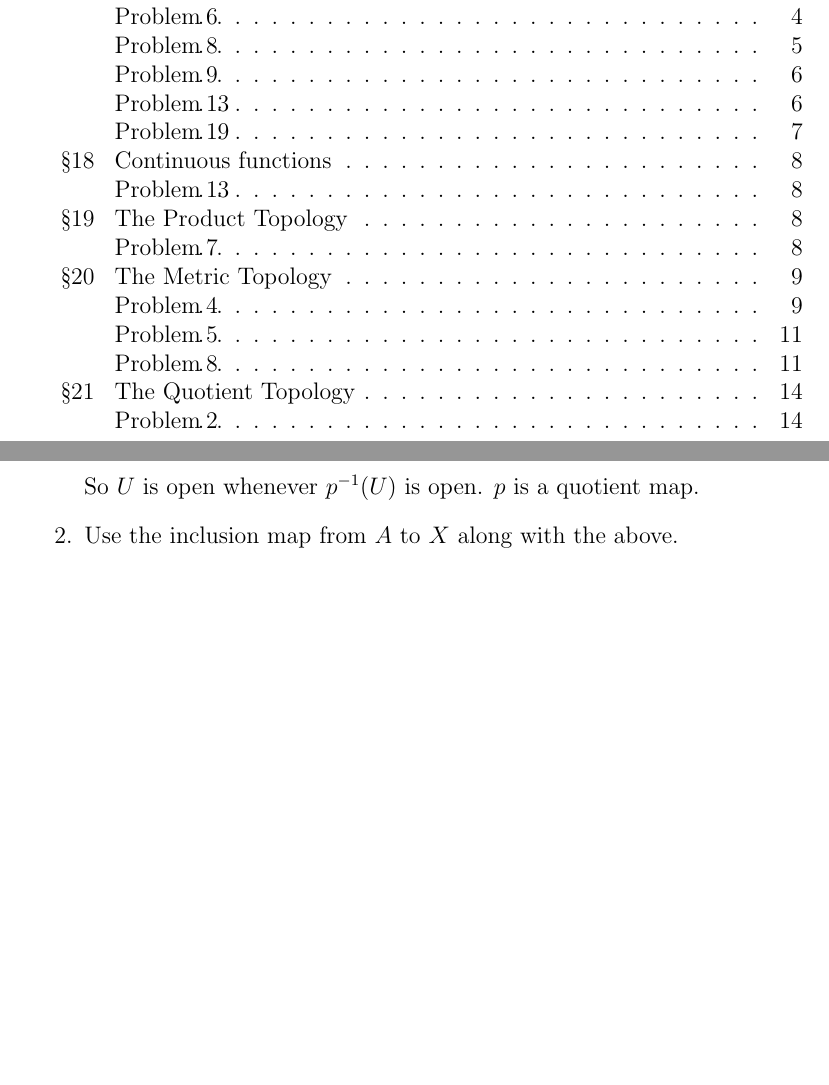
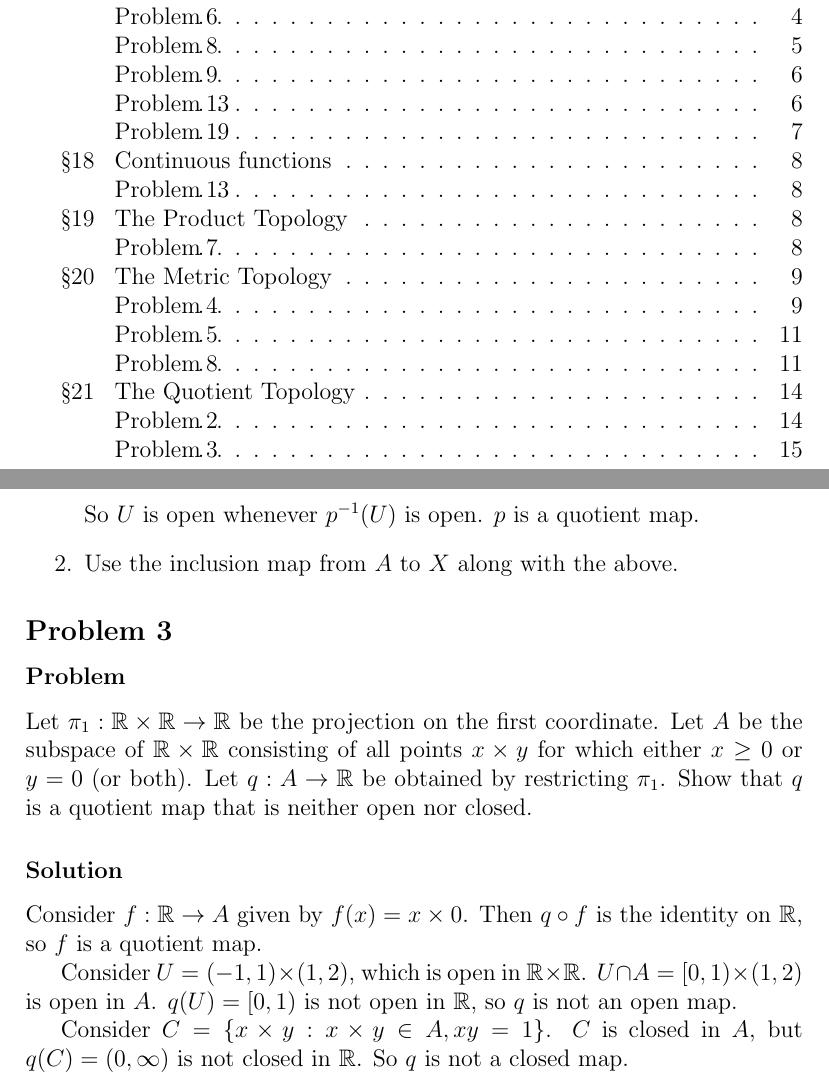
Before and after one commit to prateek-0/munkres-solutions, a LaTeX document (solutions.tex, which reads chapter2/sec21-quotient-topology.tex): two parts of pages 2 and 15 of 15, joined at a grey line, cut so that both start at the same text, the shorter picture padded with empty space. Compiled offline with pdfLaTeX.

Commit message:
Added solution

```diff
--- a/chapter2/sec21-quotient-topology.tex
+++ b/chapter2/sec21-quotient-topology.tex
@@ -20,3 +20,18 @@
 So $U$ is open whenever $p^{-1}(U)$ is open. $p$ is a quotient map.
 \item Use the inclusion map from $A$ to $X$ along with the above.
 \end{enumerate}
+
+%%%%%%%%%%%%%%%%%%%%%%%%% 3 %%%%%%%%%%%%%%%%%%%%%%%%%
+
+\setcounter{subsection}{2} % 3
+\subsection{}
+
+\subsubsection{Problem}
+Let $\pi_1 : \R \times \R \to \R$ be the projection on the first coordinate. Let $A$ be the subspace of $\R \times \R$ consisting of all points $x \times y$ for which either $x \geq 0$ or $y = 0$ (or both). Let $q : A \to \R$ be obtained by restricting $\pi_1$. Show that $q$ is a quotient map that is neither open nor closed.
+
+\subsubsection{Solution}
+Consider $f : \R \to A$ given by $f(x) = x \times 0$. Then $q \circ f$ is the identity on $\R$, so $f$ is a quotient map.
+
+Consider $U = (-1, 1) \times (1,2)$, which is open in $\R \times \R$. $U \cap A = [0,1) \times (1,2)$ is open in $A$. $q(U) = [0,1)$ is not open in $\R$, so $q$ is not an open map.
+
+Consider $C = \{ x \times y : x \times y \in A, xy=1\}$. $C$ is closed in $A$, but $q(C) = (0, \infty)$ is not closed in $\R$. So $q$ is not a closed map.
```
